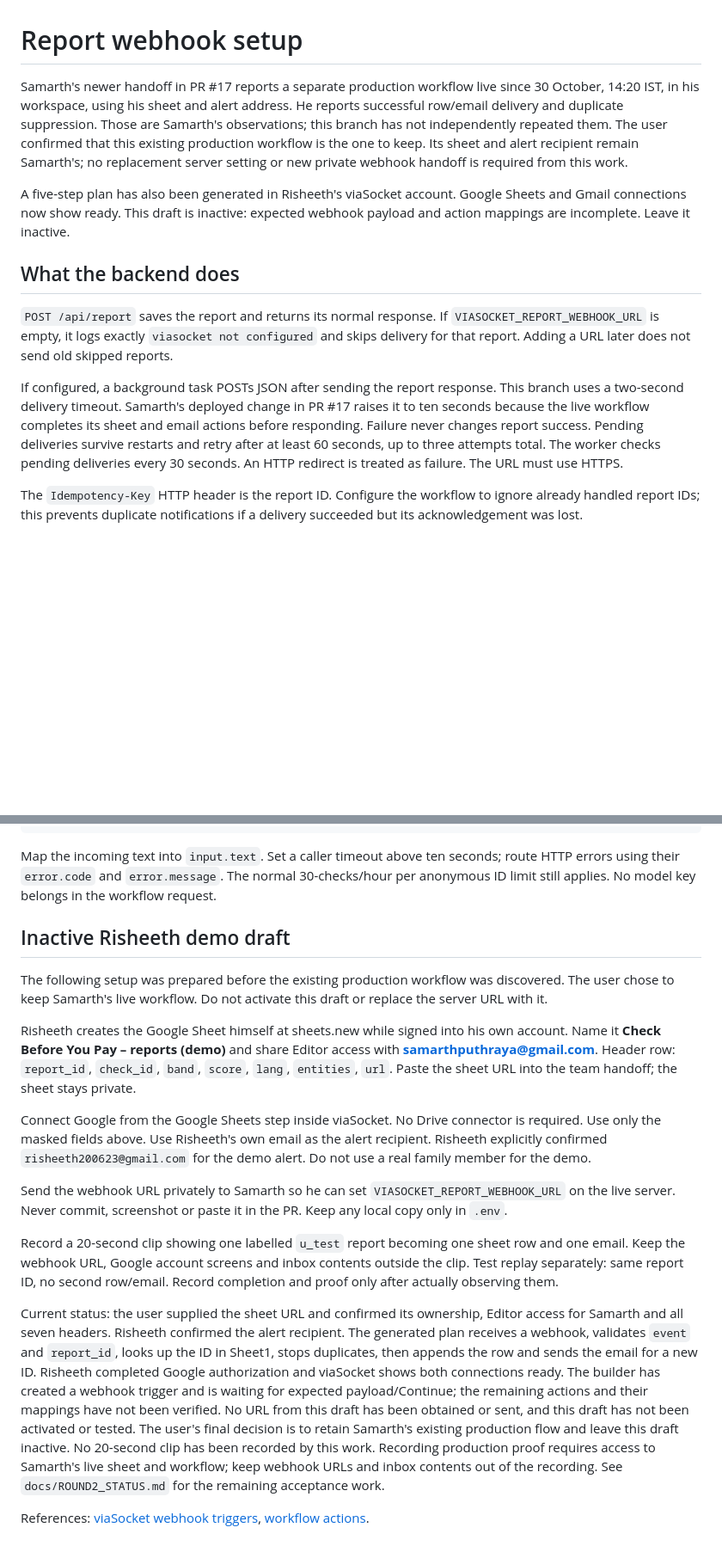
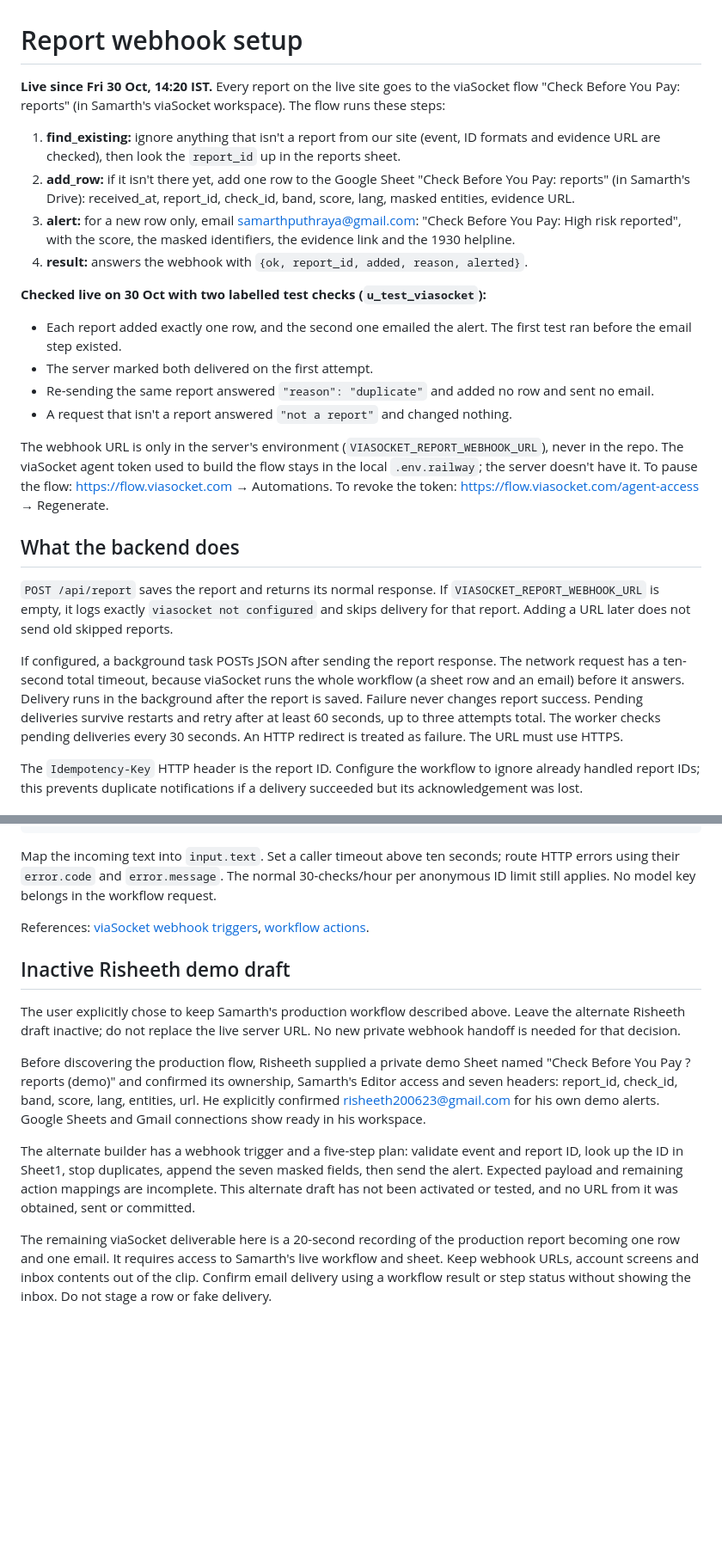
Before and after one commit to samarthputhraya/check-before-you-pay, a Markdown page: docs/VIASOCKET.md, 2 parts joined by grey strips. Shown at 86% size. GitHub-like rendering; blank space fills up the shorter version.

Commit message:
Align viaSocket handoff with the deployed production flow

```diff
--- a/docs/VIASOCKET.md
+++ b/docs/VIASOCKET.md
@@ -1,16 +1,27 @@
 # Report webhook setup
 
-Samarth's newer handoff in PR #17 reports a separate production workflow live
-since 30 October, 14:20 IST, in his workspace, using his sheet and alert address.
-He reports successful row/email delivery and duplicate suppression. Those are
-Samarth's observations; this branch has not independently repeated them.
-The user confirmed that this existing production workflow is the one to keep.
-Its sheet and alert recipient remain Samarth's; no replacement server setting
-or new private webhook handoff is required from this work.
+**Live since Fri 30 Oct, 14:20 IST.** Every report on the live site goes to the viaSocket flow
+"Check Before You Pay: reports" (in Samarth's viaSocket workspace). The flow runs these steps:
 
-A five-step plan has also been generated in Risheeth's viaSocket account.
-Google Sheets and Gmail connections now show ready. This draft is inactive:
-expected webhook payload and action mappings are incomplete. Leave it inactive.
+1. **find_existing:** ignore anything that isn't a report from our site (event, ID formats and evidence URL are
+   checked), then look the `report_id` up in the reports sheet.
+2. **add_row:** if it isn't there yet, add one row to the Google Sheet "Check Before You Pay: reports" (in
+   Samarth's Drive): received_at, report_id, check_id, band, score, lang, masked entities, evidence URL.
+3. **alert:** for a new row only, email samarthputhraya@gmail.com: "Check Before You Pay: High risk reported",
+   with the score, the masked identifiers, the evidence link and the 1930 helpline.
+4. **result:** answers the webhook with `{ok, report_id, added, reason, alerted}`.
+
+**Checked live on 30 Oct with two labelled test checks (`u_test_viasocket`):**
+- Each report added exactly one row, and the second one emailed the alert. The first test ran before the email step
+  existed.
+- The server marked both delivered on the first attempt.
+- Re-sending the same report answered `"reason": "duplicate"` and added no row and sent no email.
+- A request that isn't a report answered `"not a report"` and changed nothing.
+
+The webhook URL is only in the server's environment (`VIASOCKET_REPORT_WEBHOOK_URL`), never in the repo. The
+viaSocket agent token used to build the flow stays in the local `.env.railway`; the server doesn't have it. To pause
+the flow: https://flow.viasocket.com → Automations. To revoke the token: https://flow.viasocket.com/agent-access →
+Regenerate.
 
 ## What the backend does
 
@@ -20,10 +31,9 @@ and skips delivery for that report. Adding a URL later does not send old skipped
 reports.
 
 If configured, a background task POSTs JSON after sending the report response.
-This branch uses a two-second delivery timeout. Samarth's deployed change in
-PR #17 raises it to ten seconds because the live workflow completes its sheet
-and email actions before responding. Failure never changes report success.
-Pending deliveries survive restarts and retry after at least 60 seconds,
+The network request has a ten-second total timeout, because viaSocket runs the whole workflow (a sheet row and an
+email) before it answers. Delivery runs in the background after the report is saved. Failure never changes report
+success. Pending deliveries survive restarts and retry after at least 60 seconds,
 up to three attempts total. The worker checks pending deliveries every 30 seconds.
 An HTTP redirect is treated as failure. The URL must use HTTPS.
 
@@ -88,47 +98,29 @@ route HTTP errors using their `error.code` and `error.message`. The normal
 30-checks/hour per anonymous ID limit still applies. No model key belongs in
 the workflow request.
 
+References: [viaSocket webhook triggers](https://viasocket.com/help/workflow/trigger/instant-triggers),
+[workflow actions](https://viasocket.com/help/workflow/actions).
+
 ## Inactive Risheeth demo draft
 
-The following setup was prepared before the existing production workflow was
-discovered. The user chose to keep Samarth's live workflow. Do not activate this
-draft or replace the server URL with it.
+The user explicitly chose to keep Samarth's production workflow described above.
+Leave the alternate Risheeth draft inactive; do not replace the live server URL.
+No new private webhook handoff is needed for that decision.
 
-Risheeth creates the Google Sheet himself at sheets.new while signed into his
-own account. Name it **Check Before You Pay – reports (demo)** and share Editor
-access with **samarthputhraya@gmail.com**. Header row:
-`report_id`, `check_id`, `band`, `score`, `lang`, `entities`, `url`.
-Paste the sheet URL into the team handoff; the sheet stays private.
+Before discovering the production flow, Risheeth supplied a private demo Sheet
+named "Check Before You Pay ? reports (demo)" and confirmed its ownership,
+Samarth's Editor access and seven headers: report_id, check_id, band, score,
+lang, entities, url. He explicitly confirmed risheeth200623@gmail.com for his
+own demo alerts. Google Sheets and Gmail connections show ready in his workspace.
 
-Connect Google from the Google Sheets step inside viaSocket. No Drive connector
-is required. Use only the masked fields above. Use Risheeth's own email as the
-alert recipient. Risheeth explicitly confirmed
-`risheeth200623@gmail.com` for the demo alert.
-Do not use a real family member for the demo.
+The alternate builder has a webhook trigger and a five-step plan: validate event
+and report ID, look up the ID in Sheet1, stop duplicates, append the seven masked
+fields, then send the alert. Expected payload and remaining action mappings are
+incomplete. This alternate draft has not been activated or tested, and no URL
+from it was obtained, sent or committed.
 
-Send the webhook URL privately to Samarth so he can set
-`VIASOCKET_REPORT_WEBHOOK_URL` on the live server. Never commit, screenshot or
-paste it in the PR. Keep any local copy only in `.env`.
-
-Record a 20-second clip showing one labelled `u_test` report becoming one sheet
-row and one email. Keep the webhook URL, Google account screens and inbox
-contents outside the clip. Test replay separately: same report ID, no second
-row/email. Record completion and proof only after actually observing them.
-
-Current status: the user supplied the sheet URL and confirmed its ownership,
-Editor access for Samarth and all seven headers. Risheeth confirmed the alert
-recipient. The generated plan receives a webhook, validates `event` and
-`report_id`, looks up the ID in Sheet1, stops duplicates, then appends the row
-and sends the email for a new ID. Risheeth completed Google authorization and
-viaSocket shows both connections ready. The builder has created a webhook
-trigger and is waiting for expected payload/Continue; the remaining actions and
-their mappings have not been verified. No URL from this draft has been obtained
-or sent, and this draft has not been activated or tested. The user's final
-decision is to retain Samarth's existing production flow and leave this draft
-inactive. No 20-second clip has been recorded by this work. Recording production
-proof requires access to Samarth's live sheet and workflow; keep webhook URLs
-and inbox contents out of the recording.
-See `docs/ROUND2_STATUS.md` for the remaining acceptance work.
-
-References: [viaSocket webhook triggers](https://viasocket.com/help/workflow/trigger/instant-triggers),
-[workflow actions](https://viasocket.com/help/workflow/actions).
+The remaining viaSocket deliverable here is a 20-second recording of the
+production report becoming one row and one email. It requires access to
+Samarth's live workflow and sheet. Keep webhook URLs, account screens and inbox
+contents out of the clip. Confirm email delivery using a workflow result or
+step status without showing the inbox. Do not stage a row or fake delivery.
```
Also changed, not shown: other parts of docs/VIASOCKET.md (+1 -1 lines).
